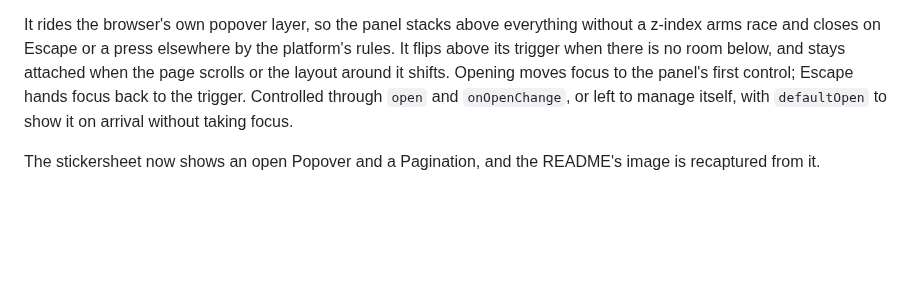
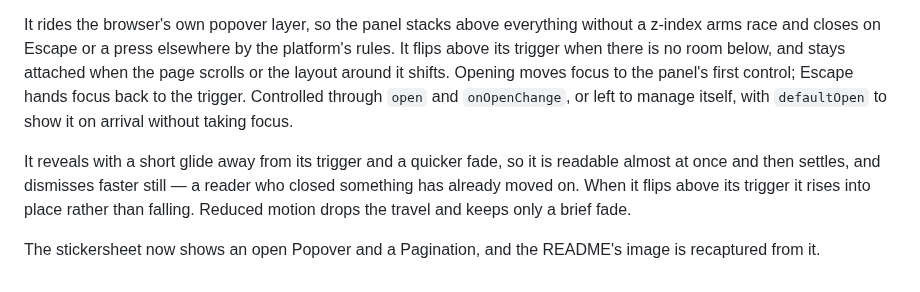
Before and after one commit to inkorange/space-ui, a Markdown page: .changeset/popover.md, the part around the change. GitHub-like rendering; blank space fills up the shorter version.

```diff
--- a/.changeset/popover.md
+++ b/.changeset/popover.md
@@ -22,5 +22,11 @@ moves focus to the panel's first control; Escape hands focus back to the
 trigger. Controlled through `open` and `onOpenChange`, or left to manage
 itself, with `defaultOpen` to show it on arrival without taking focus.
 
+It reveals with a short glide away from its trigger and a quicker fade, so it
+is readable almost at once and then settles, and dismisses faster still — a
+reader who closed something has already moved on. When it flips above its
+trigger it rises into place rather than falling. Reduced motion drops the
+travel and keeps only a brief fade.
+
 The stickersheet now shows an open Popover and a Pagination, and the README's
 image is recaptured from it.
```
Also changed, not shown: README.md (+2 -2 lines), .github/assets/components.jpg, .github/assets/doc-screen.jpg, 3 other files.
